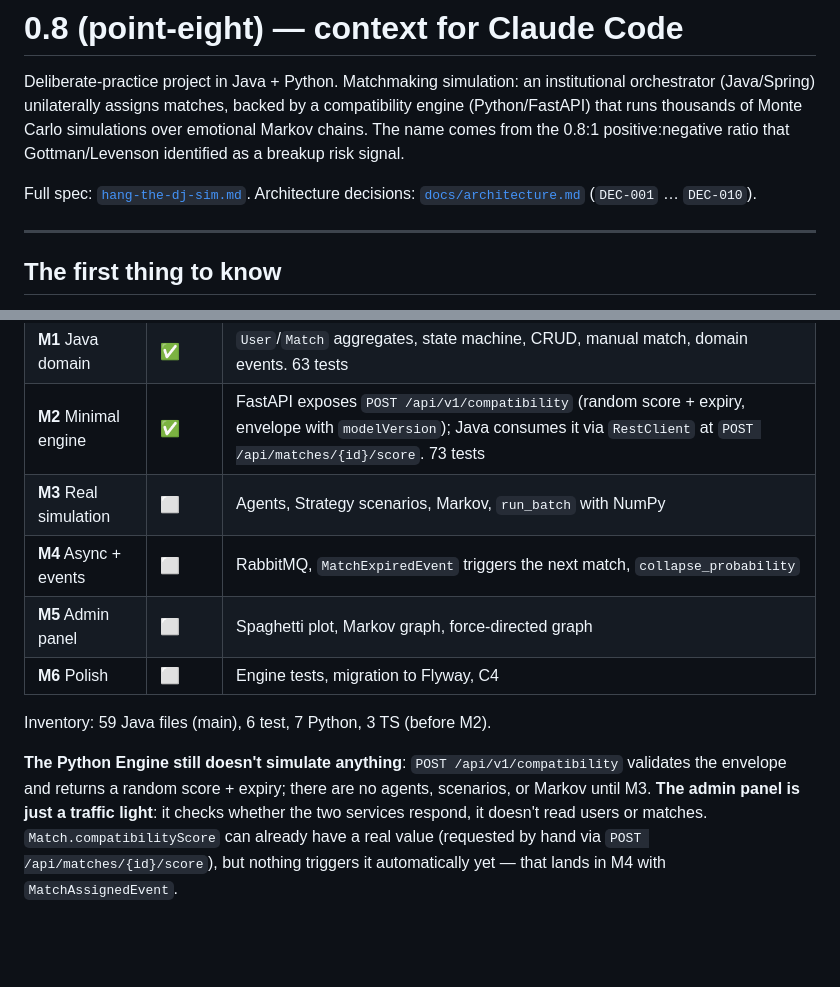
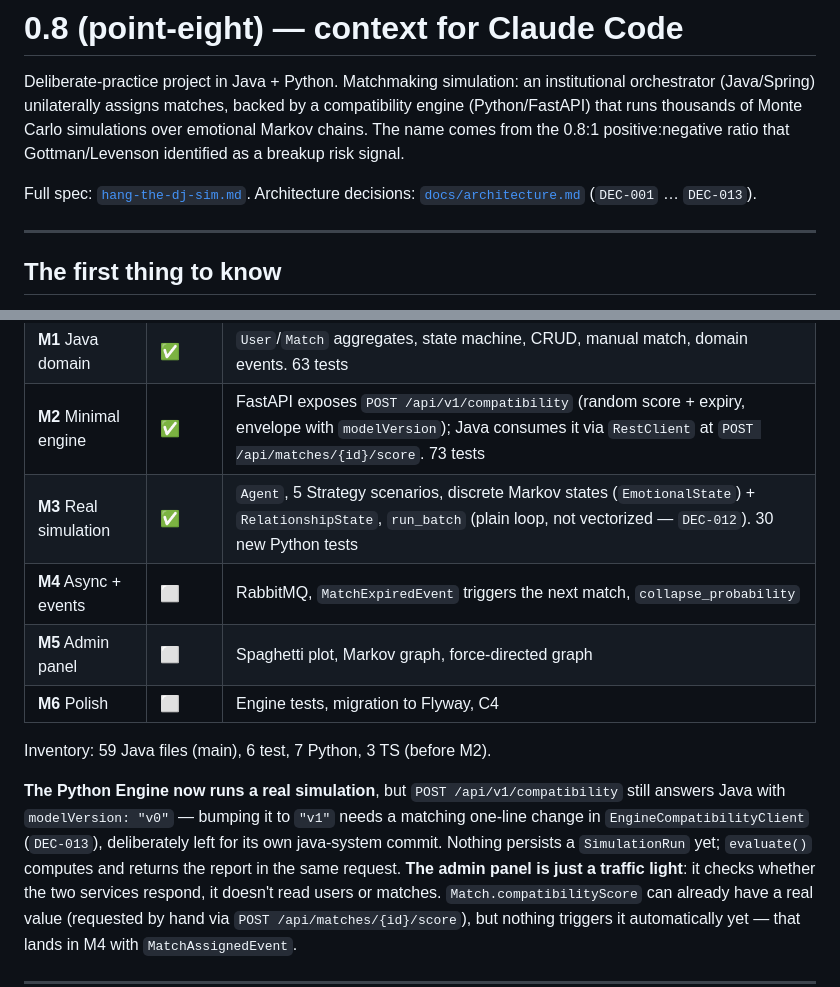
Before and after one commit to marco101291/point-eight, a Markdown page: CLAUDE.md, 2 parts joined by grey strips. Drawn GitHub-style; blank space fills up the shorter version.

```diff
--- a/CLAUDE.md
+++ b/CLAUDE.md
@@ -6,7 +6,7 @@ runs thousands of Monte Carlo simulations over emotional Markov chains. The name
 0.8:1 positive:negative ratio that Gottman/Levenson identified as a breakup risk signal.
 
 Full spec: [`hang-the-dj-sim.md`](hang-the-dj-sim.md).
-Architecture decisions: [`docs/architecture.md`](docs/architecture.md) (`DEC-001` … `DEC-010`).
+Architecture decisions: [`docs/architecture.md`](docs/architecture.md) (`DEC-001` … `DEC-013`).
 
 ---
 
@@ -32,15 +32,17 @@ React/Next.js.
 | **M0** Setup | ✅ | Monorepo, compose (Postgres ×2, RabbitMQ), all 3 services online |
 | **M1** Java domain | ✅ | `User`/`Match` aggregates, state machine, CRUD, manual match, domain events. 63 tests |
 | **M2** Minimal engine | ✅ | FastAPI exposes `POST /api/v1/compatibility` (random score + expiry, envelope with `modelVersion`); Java consumes it via `RestClient` at `POST /api/matches/{id}/score`. 73 tests |
-| **M3** Real simulation | ⬜ | Agents, Strategy scenarios, Markov, `run_batch` with NumPy |
+| **M3** Real simulation | ✅ | `Agent`, 5 Strategy scenarios, discrete Markov states (`EmotionalState`) + `RelationshipState`, `run_batch` (plain loop, not vectorized — `DEC-012`). 30 new Python tests |
 | **M4** Async + events | ⬜ | RabbitMQ, `MatchExpiredEvent` triggers the next match, `collapse_probability` |
 | **M5** Admin panel | ⬜ | Spaghetti plot, Markov graph, force-directed graph |
 | **M6** Polish | ⬜ | Engine tests, migration to Flyway, C4 |
 
 Inventory: 59 Java files (main), 6 test, 7 Python, 3 TS (before M2).
 
-**The Python Engine still doesn't simulate anything**: `POST /api/v1/compatibility` validates the
-envelope and returns a random score + expiry; there are no agents, scenarios, or Markov until M3.
+**The Python Engine now runs a real simulation**, but `POST /api/v1/compatibility` still answers
+Java with `modelVersion: "v0"` — bumping it to `"v1"` needs a matching one-line change in
+`EngineCompatibilityClient` (`DEC-013`), deliberately left for its own java-system commit. Nothing
+persists a `SimulationRun` yet; `evaluate()` computes and returns the report in the same request.
 **The admin panel is just a traffic light**: it checks whether the two services respond, it doesn't
 read users or matches. `Match.compatibilityScore` can already have a real value (requested by hand
 via `POST /api/matches/{id}/score`), but nothing triggers it automatically yet — that lands in M4
```
Also changed, not shown: docs/architecture.md (+45 -2 lines).
